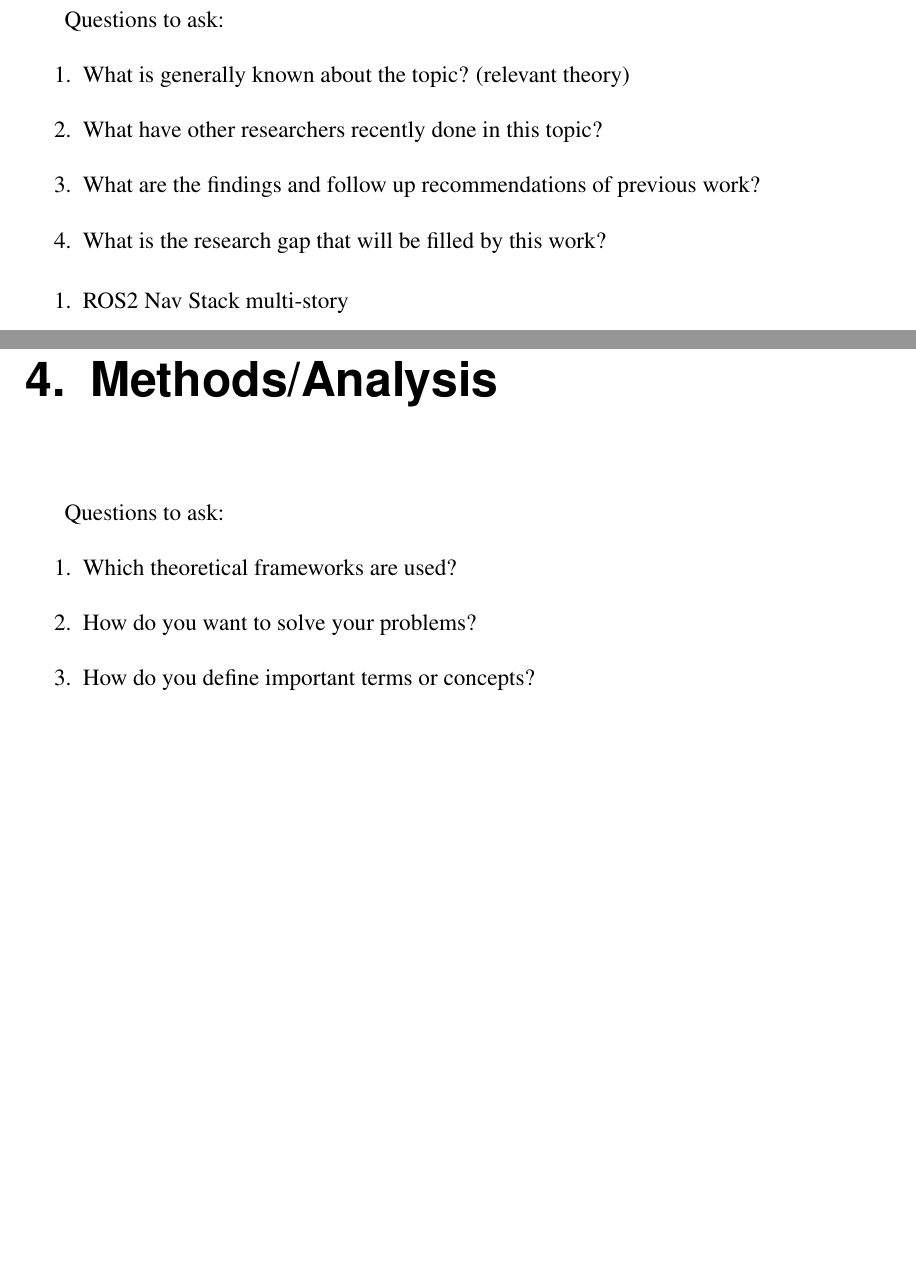
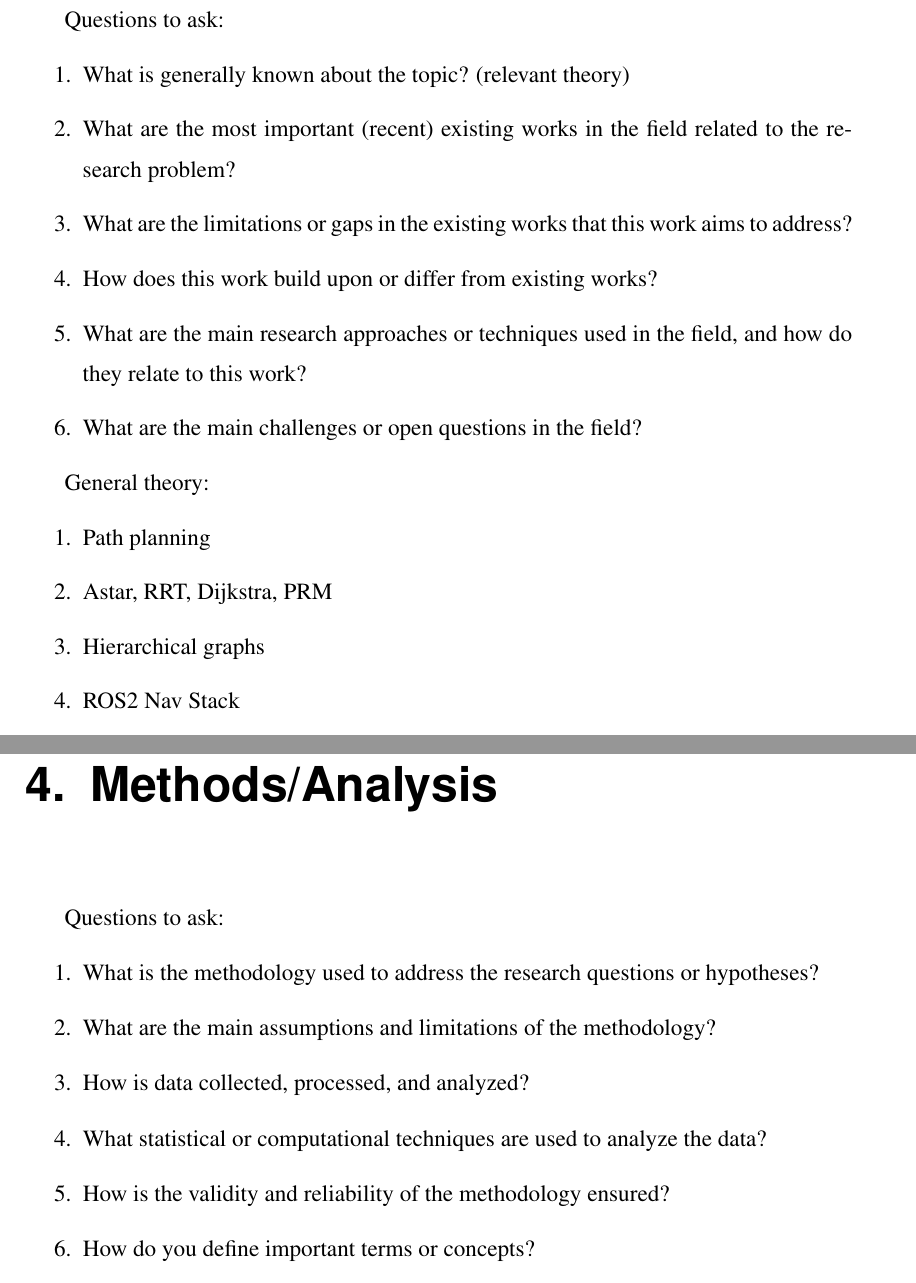
Before and after one commit to AndreasZachariae/multi_story_navigation_thesis, a LaTeX thesis (main.tex, which reads content/10-introduction.tex, content/20-state-of-the-art.tex, content/30-methods.tex): two parts of pages 27 and 29 of 45, joined at a grey line, cut so that both start at the same text, the shorter picture padded with empty space. Compiled offline with pdfLaTeX.

Commit message:
Add questions and keypoints

```diff
--- a/content/10-introduction.tex
+++ b/content/10-introduction.tex
@@ -13,3 +10,6 @@ Questions to ask:
+    \item What are the research questions or hypotheses?
+    \item What is the scope of your work? (What are the limitations?)
+    \item How is the following work structured?
 \end{enumerate}
 
 \begin{enumerate}
--- a/content/20-state-of-the-art.tex
+++ b/content/20-state-of-the-art.tex
@@ -5,11 +5,17 @@
 Questions to ask:
 \begin{enumerate}
     \item What is generally known about the topic? (relevant theory)
-    \item What have other researchers recently done in this topic?
-    \item What are the findings and follow up recommendations of previous work?
-    \item What is the research gap that will be filled by this work?
+    \item What are the most important (recent) existing works in the field related to the research problem?
+    \item What are the limitations or gaps in the existing works that this work aims to address?
+    \item How does this work build upon or differ from existing works?
+    \item What are the main research approaches or techniques used in the field, and how do they relate to this work?
+    \item What are the main challenges or open questions in the field?
 \end{enumerate}
 
+General theory:
 \begin{enumerate}
-    \item ROS2 Nav Stack multi-story
+    \item Path planning
+    \item Astar, RRT, Dijkstra, PRM
+    \item Hierarchical graphs
+    \item ROS2 Nav Stack
     \item OpenRMF
--- a/content/30-methods.tex
+++ b/content/30-methods.tex
@@ -4,8 +4,11 @@
 %% ==============================
 Questions to ask:
 \begin{enumerate}
-    \item Which theoretical frameworks are used?
-    \item How do you want to solve your problems?
+    \item What is the methodology used to address the research questions or hypotheses?
+    \item What are the main assumptions and limitations of the methodology?
+    \item How is data collected, processed, and analyzed?
+    \item What statistical or computational techniques are used to analyze the data?
+    \item How is the validity and reliability of the methodology ensured?
     \item How do you define important terms or concepts?
 \end{enumerate}
 
```
Also changed, not shown: my_document_info.tex (+1 -0 lines), content/10-introduction.tex (13 more changed lines), content/20-state-of-the-art.tex (25 more changed lines).
